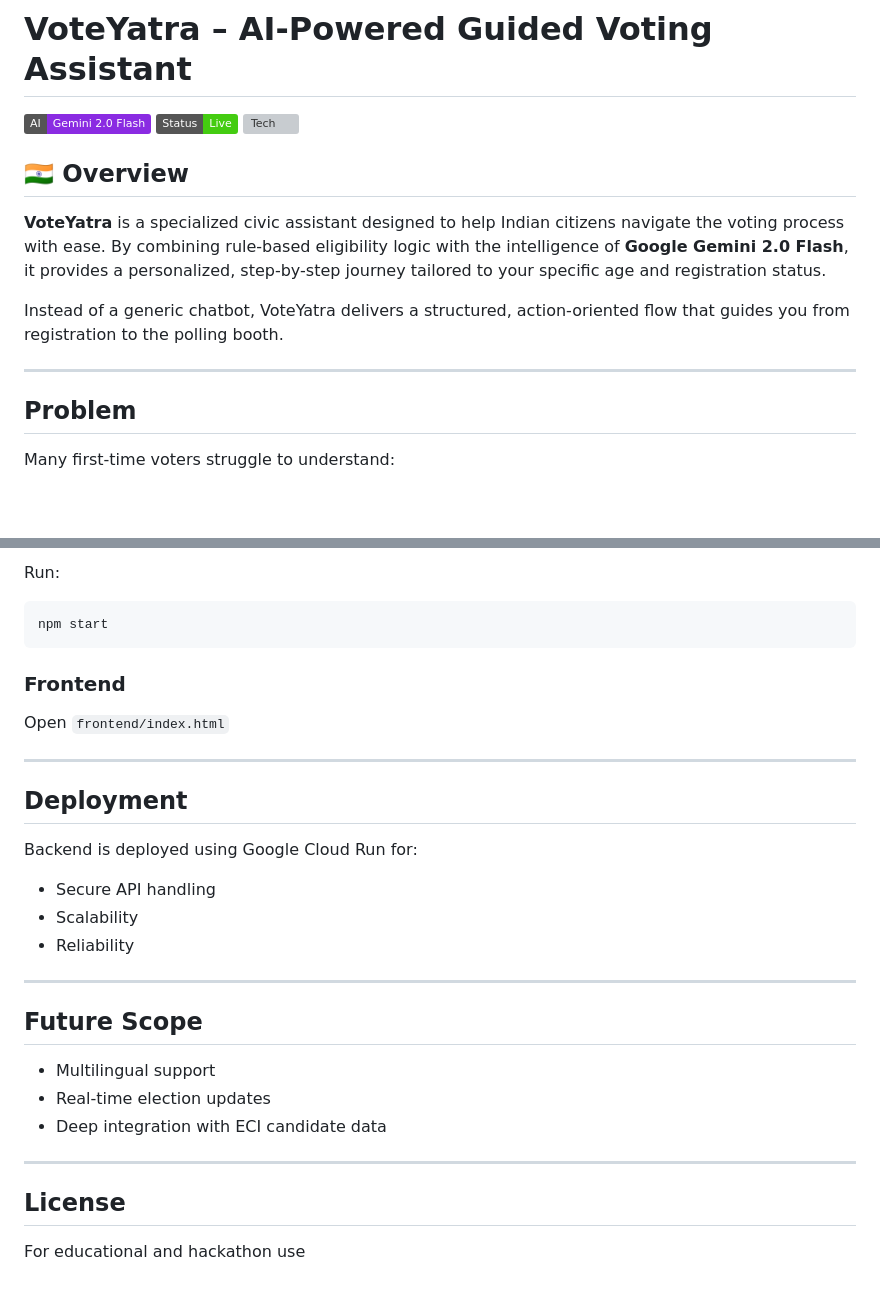
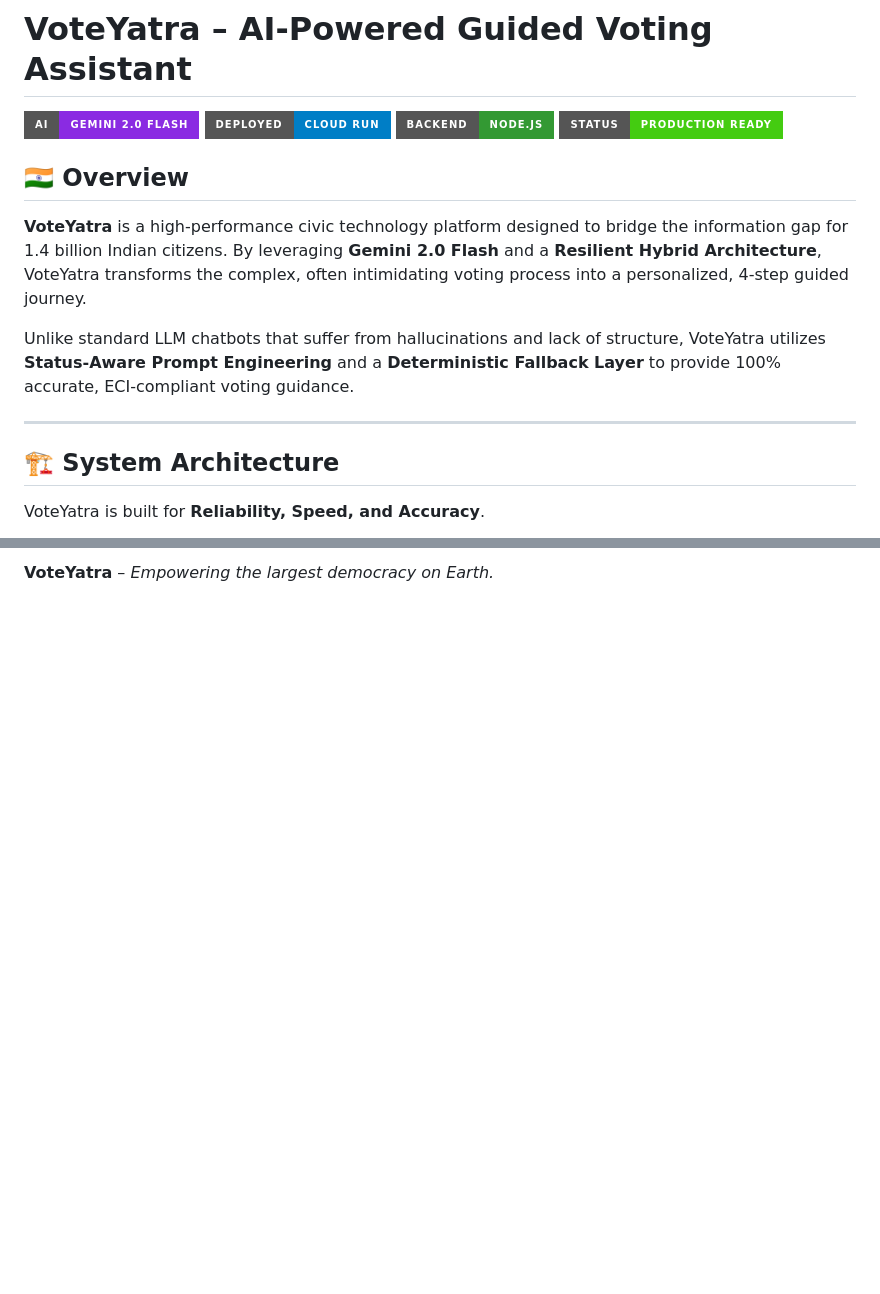
Before and after one commit to ITSSADSAGE/vote-yatra, a Markdown page: README.md, 2 parts joined by grey strips. Rendered like a GitHub page; badges without logos; blank space fills up the shorter version; grey boxes are pictures that could not be loaded.

````diff
--- a/README.md
+++ b/README.md
@@ -1,18 +1,19 @@
 # VoteYatra – AI-Powered Guided Voting Assistant
 
-[![Gemini](https://img.shields.io/badge/AI-Gemini%202.0%20Flash-blueviolet)](https://deepmind.google/technologies/gemini/)
-[![Status](https://img.shields.io/badge/Status-Live-success)](http://localhost:3000)
-[![Tech](https://img.shields.io/badge/Stack-Node%20%2F%20Express%20%2F%20JS-blue)](https://nodejs.org/)
+[![Gemini 2.0 Flash](https://img.shields.io/badge/AI-Gemini%202.0%20Flash-blueviolet?style=for-the-badge&logo=google-gemini)](https://deepmind.google/technologies/gemini/)
+[![Google Cloud Run](https://img.shields.io/badge/Deployed-Cloud%20Run-blue?style=for-the-badge&logo=google-cloud)](https://cloud.google.com/run)
+[![Node.js](https://img.shields.io/badge/Backend-Node.js-339933?style=for-the-badge&logo=node.js)](https://nodejs.org/)
+[![Status](https://img.shields.io/badge/Status-Production%20Ready-success?style=for-the-badge)](https://voteyatra-backend-659148944482.asia-south1.run.app)
 
 ## 🇮🇳 Overview
 
-**VoteYatra** is a specialized civic assistant designed to help Indian citizens navigate the voting process with ease. By combining rule-based eligibility logic with the intelligence of **Google Gemini 2.0 Flash**, it provides a personalized, step-by-step journey tailored to your specific age and registration status.
+**VoteYatra** is a high-performance civic technology platform designed to bridge the information gap for 1.4 billion Indian citizens. By leveraging **Gemini 2.0 Flash** and a **Resilient Hybrid Architecture**, VoteYatra transforms the complex, often intimidating voting process into a personalized, 4-step guided journey.
 
-Instead of a generic chatbot, VoteYatra delivers a structured, action-oriented flow that guides you from registration to the polling booth.
+Unlike standard LLM chatbots that suffer from hallucinations and lack of structure, VoteYatra utilizes **Status-Aware Prompt Engineering** and a **Deterministic Fallback Layer** to provide 100% accurate, ECI-compliant voting guidance.
 
 ---
 
-## Problem
+## 🏗️ System Architecture
 
-Many first-time voters struggle to understand:
+VoteYatra is built for **Reliability, Speed, and Accuracy**.
 
@@ -164,30 +121 @@ PORT=3000
-Run:
-```bash
-npm start
-```
-
-### Frontend
-Open `frontend/index.html`
-
----
-
-## Deployment
-
-Backend is deployed using Google Cloud Run for:
-* Secure API handling
-* Scalability
-* Reliability
-
----
-
-## Future Scope
-
-* Multilingual support
-* Real-time election updates
-* Deep integration with ECI candidate data
-
----
-
-## License
-
-For educational and hackathon use
+**VoteYatra** – *Empowering the largest democracy on Earth.*
````
Also changed, not shown: other parts of README.md (+74 -118 lines).
